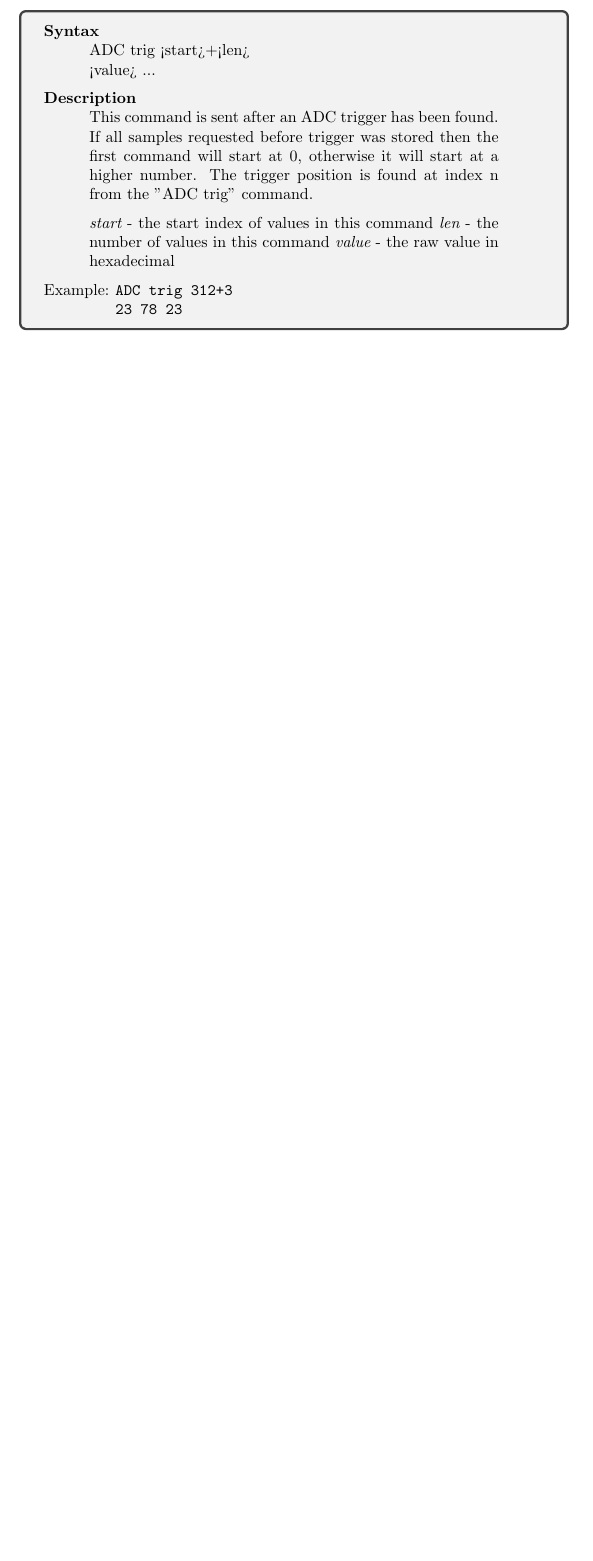
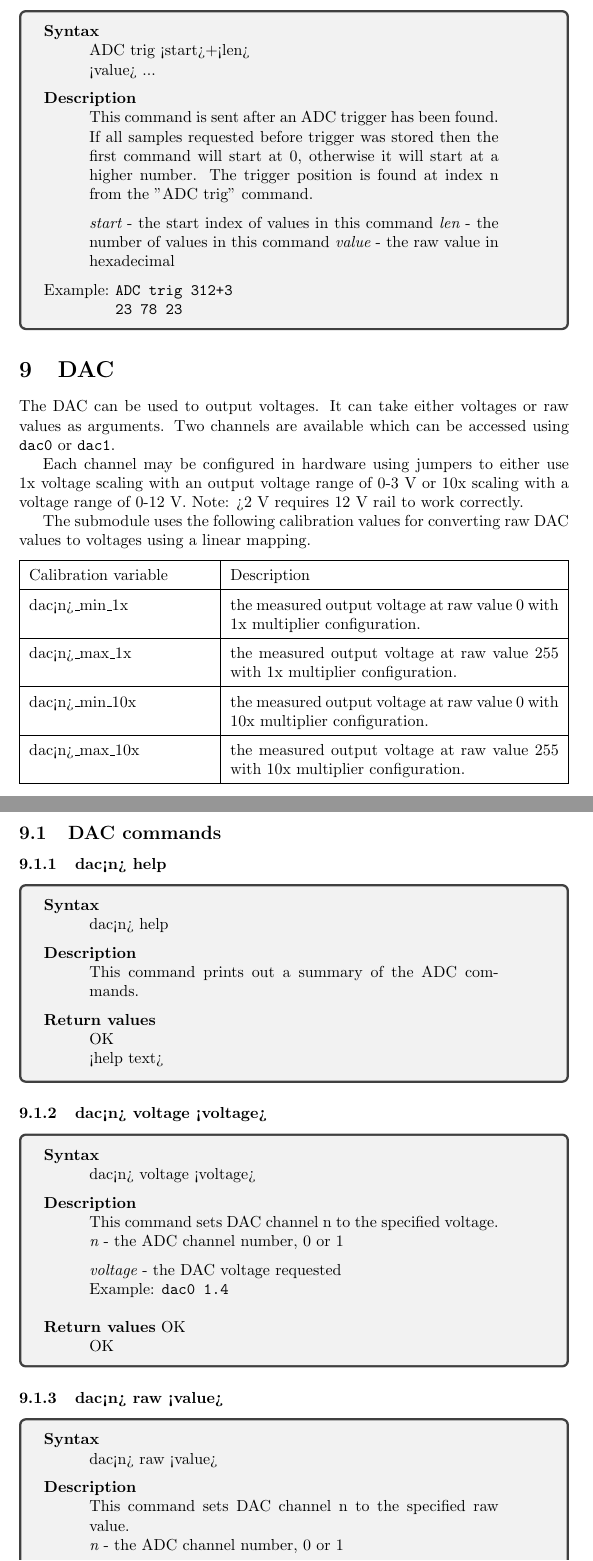
Before and after one commit to jlublin/swt21_fw, a LaTeX document (doc/user_documentation.tex): part of page 20 of 20 before the commit and two parts of pages 20 and 21 of 22 after it, the two joined at a grey line, cut so that both start at the same text, the shorter picture padded with empty space. Compiled offline with pdfLaTeX.

Commit message:
Added DAC commands documentation

```diff
--- a/doc/user_documentation.tex
+++ b/doc/user_documentation.tex
@@ -1042,3 +1042,100 @@ ADC configured in 10:1 voltage division. \\
 	Example: \texttt{\vtop{ADC trig 312+3\\ 23 78 23}}
 \end{tcolorbox}
 
+\section{DAC}
+
+The DAC can be used to output voltages. It can take either voltages or raw
+values as arguments. Two channels are available
+which can be accessed using \texttt{dac0} or \texttt{dac1}.
+
+Each channel may be configured in hardware using jumpers to either use 1x
+voltage scaling with an output voltage range of 0-3 V or 10x scaling with a
+voltage range of 0-12 V. Note: >2 V requires 12 V rail to work correctly.
+
+The submodule uses the following calibration values for converting raw DAC values to
+voltages using a linear mapping.
+
+\medskip
+
+\noindent
+\begin{tabularx}{\textwidth}{|p{4cm}|X|}
+\hline
+Calibration variable & Description \\
+\hline
+dac<n>\_min\_1x & the measured output voltage at raw value 0 with 1x multiplier
+configuration. \\
+\hline
+dac<n>\_max\_1x & the measured output voltage at raw value 255 with 1x multiplier
+configuration. \\
+\hline
+dac<n>\_min\_10x & the measured output voltage at raw value 0 with 10x multiplier
+configuration. \\
+\hline
+dac<n>\_max\_10x & the measured output voltage at raw value 255 with 10x multiplier
+configuration. \\
+\hline
+\end{tabularx}
+
+\subsection{DAC commands}
+\subsubsection{dac<n> help}
+\begin{tcolorbox}
+	{\bf Syntax}
+
+	\parshape 1 1cm \dimexpr\linewidth-2cm\relax
+	dac<n> help
+
+	\medskip
+	{\bf Description}
+
+	\parshape 1 1cm \dimexpr\linewidth-2cm\relax
+	This command prints out a summary of the ADC commands.
+
+	\medskip
+	{\bf Return values}
+
+	\parshape 1 1cm \dimexpr\linewidth-2cm\relax
+	OK \\
+	<help text>
+\end{tcolorbox}
+
+\subsubsection{dac<n> voltage <voltage>}
+\begin{tcolorbox}
+	{\bf Syntax}
+
+	\parshape 1 1cm \dimexpr\linewidth-2cm\relax
+	dac<n> voltage <voltage>
+
+	\medskip
+	{\bf Description}
+
+	\parshape 1 1cm \dimexpr\linewidth-2cm\relax
+	This command sets DAC channel n to the specified voltage. \\
+	\medskip
+	{\it n} - the ADC channel number, 0 or 1 \\
+	{\it voltage} - the DAC voltage requested \\
+	\medskip
+	Example: \texttt{dac0 1.4}
+
+	\medskip
+	{\bf Return values}
+	OK
+
+	\parshape 1 1cm \dimexpr\linewidth-2cm\relax
+	OK
+\end{tcolorbox}
+
+\subsubsection{dac<n> raw <value>}
+\begin{tcolorbox}
+	{\bf Syntax}
+
+	\parshape 1 1cm \dimexpr\linewidth-2cm\relax
+	dac<n> raw <value>
+
+	\medskip
+	{\bf Description}
+
+	\parshape 1 1cm \dimexpr\linewidth-2cm\relax
+	This command sets DAC channel n to the specified raw value. \\
+	\medskip
+	{\it n} - the ADC channel number, 0 or 1 \\
+	{\it value} - the DAC raw value requested in decimal (0-255) \\
```
Also changed, not shown: doc/user_documentation.tex (57 more changed lines).
